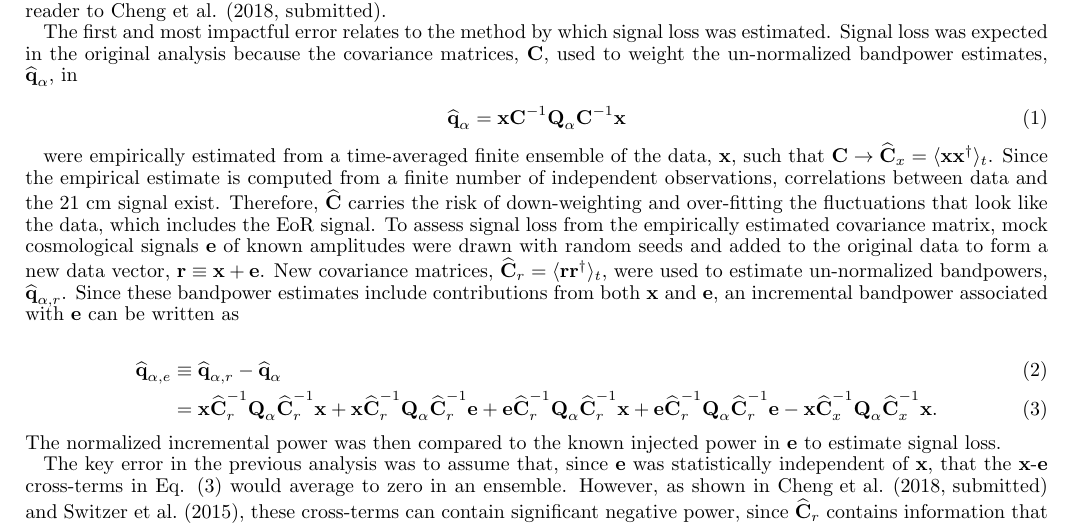
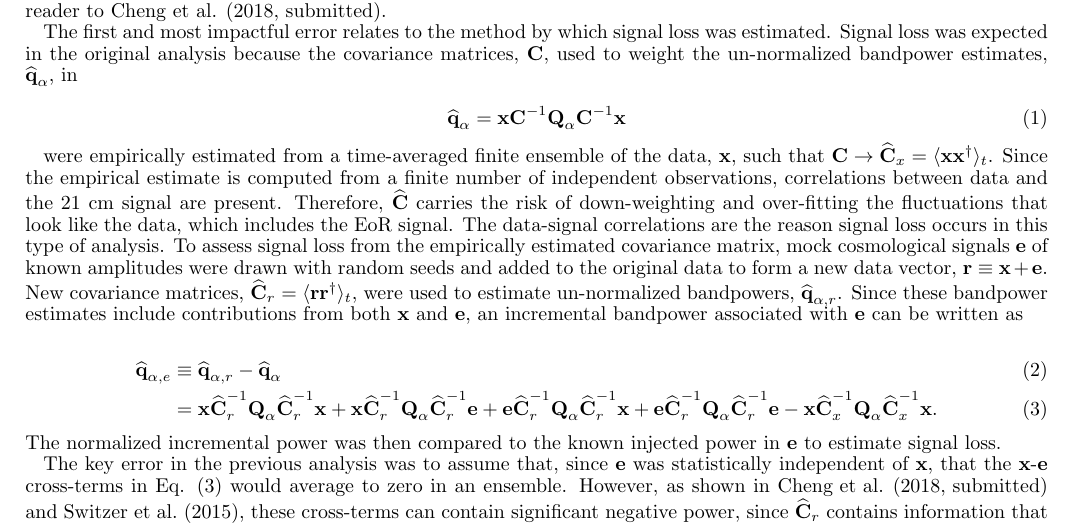
Before and after one commit to zakiali/psa64_pspec, a LaTeX document (erratum.tex): part of page 1 of 2, cut so that both start at the same text. Compiled offline with LaTeX, dvips and Ghostscript.

Commit message:
small update to sig loss disc in erratum

```diff
--- a/erratum.tex
+++ b/erratum.tex
@@ -119,8 +119,10 @@ estimates, ${\widehat{\textbf{q}}}_\alpha$, in
 were empirically estimated from a time-averaged finite ensemble of the data,
 $\mathbf x$, such that $\mathbf{C}\rightarrow \widehat{\textbf{C}}_{x}=\langle {\mathbf x} {\mathbf x}^\dagger\rangle_{t}$.
 Since the empirical estimate is computed from a finite number of independent observations, correlations
-between data and the 21 cm signal exist.  Therefore, $\widehat{\textbf{C}}$ carries the risk
-of down-weighting and over-fitting the fluctuations that look like the data, which includes the EoR signal.
+between data and the 21 cm signal are present.  Therefore, $\widehat{\textbf{C}}$ carries the risk
+of down-weighting and over-fitting the fluctuations that look like the data,
+which includes the EoR signal.  The data-signal correlations are the reason
+signal loss occurs in this type of analysis.
 %As discussed in detail in \chengcitet, an empirical estimate is computed from a
 %finite number of independent observations. Because $\widehat{\textbf{C}}$
 %therefore differs from the true covariance $\textbf{C}$, it carries the risk of
```
